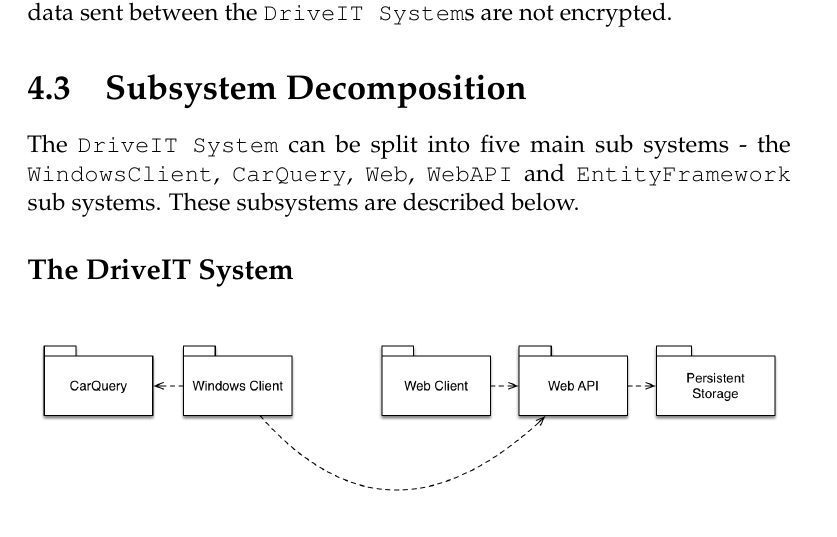
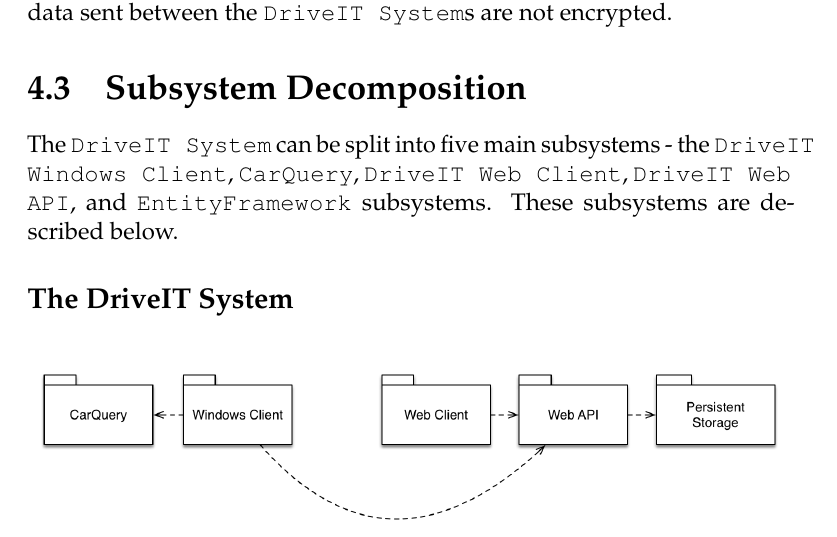
Before and after one commit to andersfischernielsen/DriveIT, a LaTeX thesis (documentation/tex/main.tex, which reads documentation/tex/SDD-Part/SDD-ProposedArchitecture-SubSystemDecomposition.tex): part of page 42 of 82, cut so that both start at the same text. Compiled offline with pdfLaTeX; an older LaTeX class or package is replaced by its successor.

Commit message:
More DriveIT

```diff
--- a/documentation/tex/SDD-Part/SDD-ProposedArchitecture-SubSystemDecomposition.tex
+++ b/documentation/tex/SDD-Part/SDD-ProposedArchitecture-SubSystemDecomposition.tex
@@ -1,5 +1,5 @@
 \section{Subsystem Decomposition}
-The \texttt{DriveIT System} can be split into five main sub systems - the \texttt{WindowsClient}, \texttt{CarQuery}, \texttt{Web}, \texttt{WebAPI} and \texttt{EntityFramework} sub systems.
+The \texttt{DriveIT System} can be split into five main subsystems - the \texttt{DriveIT Windows Client}, \texttt{CarQuery}, \texttt{DriveIT Web Client}, \texttt{DriveIT Web API}, and \texttt{EntityFramework} subsystems.
 These subsystems are described below.
 
 \subsection{The DriveIT System}
```
